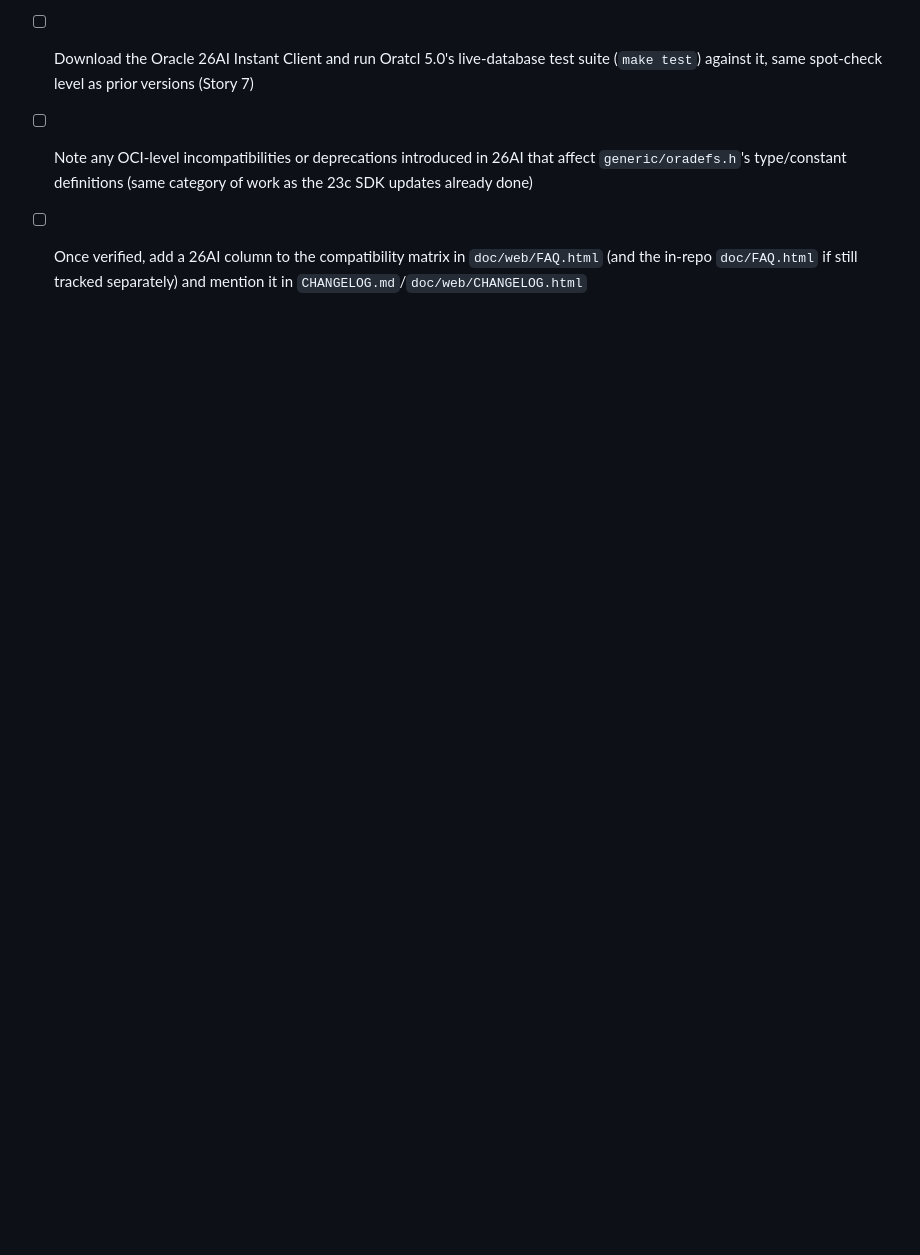
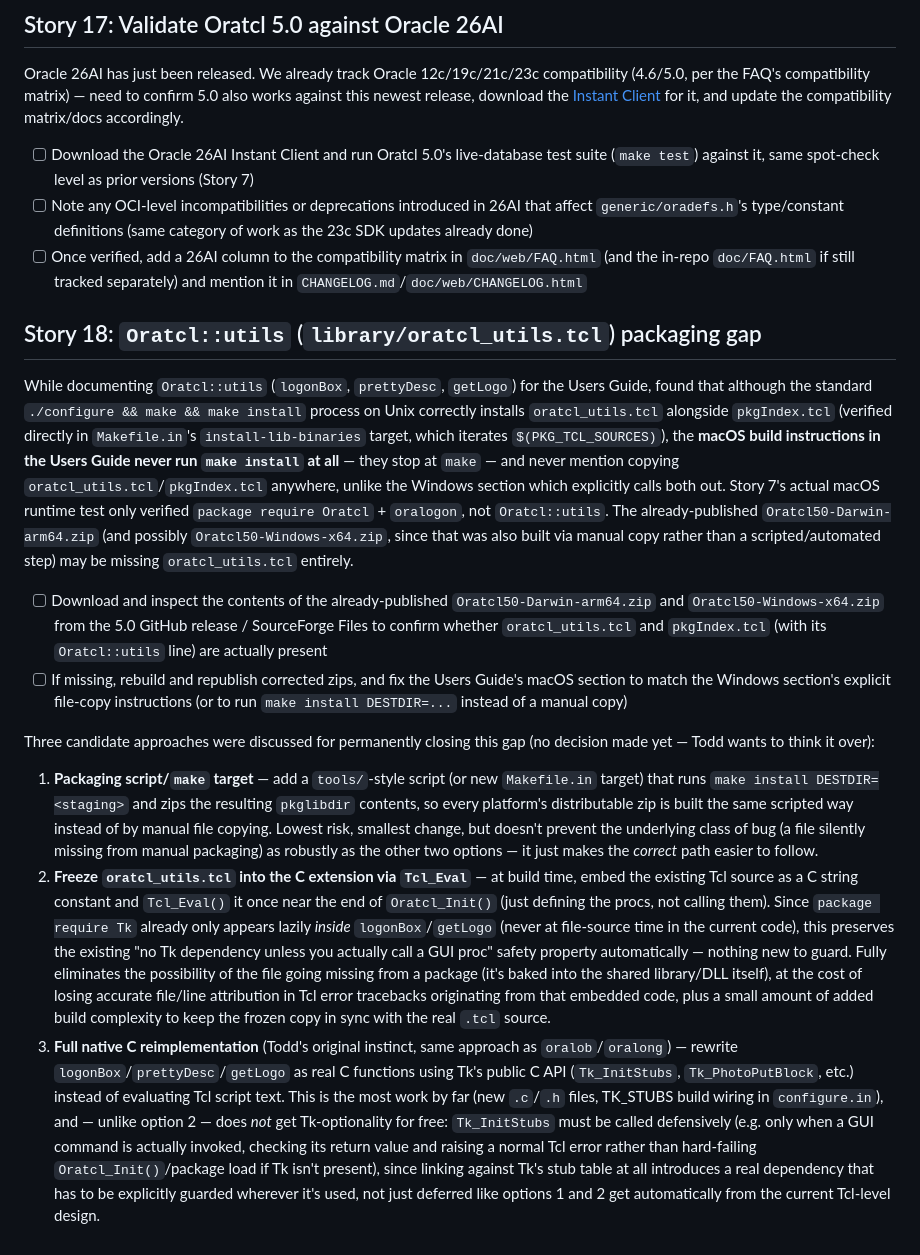
Before and after one commit to toddhelfter/oratcl-sourceforge, a Markdown page: TODO.md, the part around the change. Rendered like a GitHub page; blank space fills up the shorter version.

Commit message:
Story 18: document Oratcl::utils packaging gap and three candidate fixes
Found the macOS Users Guide build instructions never run 'make install'
or mention copying oratcl_utils.tcl/pkgIndex.tcl, unlike the Windows
section. Story 7's macOS runtime test only verified core Oratcl, not
Oratcl::utils. Documents three options (packaging script, freeze into
C via Tcl_Eval, full native C reimplementation) with tradeoffs -- no
decision made yet.

```diff
--- a/TODO.md
+++ b/TODO.md
@@ -318,3 +318,57 @@ for it, and update the compatibility matrix/docs accordingly.
 - [ ] Once verified, add a 26AI column to the compatibility matrix in `doc/web/FAQ.html`
   (and the in-repo `doc/FAQ.html` if still tracked separately) and mention it in
   `CHANGELOG.md`/`doc/web/CHANGELOG.html`
+
+## Story 18: `Oratcl::utils` (`library/oratcl_utils.tcl`) packaging gap
+
+While documenting `Oratcl::utils` (`logonBox`, `prettyDesc`, `getLogo`) for the Users
+Guide, found that although the standard `./configure && make && make install` process
+on Unix correctly installs `oratcl_utils.tcl` alongside `pkgIndex.tcl` (verified directly
+in `Makefile.in`'s `install-lib-binaries` target, which iterates `$(PKG_TCL_SOURCES)`),
+the **macOS build instructions in the Users Guide never run `make install` at all** —
+they stop at `make` — and never mention copying `oratcl_utils.tcl`/`pkgIndex.tcl`
+anywhere, unlike the Windows section which explicitly calls both out. Story 7's actual
+macOS runtime test only verified `package require Oratcl` + `oralogon`, not
+`Oratcl::utils`. The already-published `Oratcl50-Darwin-arm64.zip` (and possibly
+`Oratcl50-Windows-x64.zip`, since that was also built via manual copy rather than a
+scripted/automated step) may be missing `oratcl_utils.tcl` entirely.
+
+- [ ] Download and inspect the contents of the already-published `Oratcl50-Darwin-arm64.zip`
+  and `Oratcl50-Windows-x64.zip` from the 5.0 GitHub release / SourceForge Files to confirm
+  whether `oratcl_utils.tcl` and `pkgIndex.tcl` (with its `Oratcl::utils` line) are
+  actually present
+- [ ] If missing, rebuild and republish corrected zips, and fix the Users Guide's macOS
+  section to match the Windows section's explicit file-copy instructions (or to run
+  `make install DESTDIR=...` instead of a manual copy)
+
+Three candidate approaches were discussed for permanently closing this gap (no decision
+made yet — Todd wants to think it over):
+
+1. **Packaging script/`make` target** — add a `tools/`-style script (or new `Makefile.in`
+   target) that runs `make install DESTDIR=<staging>` and zips the resulting `pkglibdir`
+   contents, so every platform's distributable zip is built the same scripted way instead
+   of by manual file copying. Lowest risk, smallest change, but doesn't prevent the
+   underlying class of bug (a file silently missing from manual packaging) as robustly as
+   the other two options — it just makes the *correct* path easier to follow.
+2. **Freeze `oratcl_utils.tcl` into the C extension via `Tcl_Eval`** — at build time,
+   embed the existing Tcl source as a C string constant and `Tcl_Eval()` it once near the
+   end of `Oratcl_Init()` (just defining the procs, not calling them). Since
+   `package require Tk` already only appears lazily *inside* `logonBox`/`getLogo`
+   (never at file-source time in the current code), this preserves the existing
+   "no Tk dependency unless you actually call a GUI proc" safety property automatically —
+   nothing new to guard. Fully eliminates the possibility of the file going missing from
+   a package (it's baked into the shared library/DLL itself), at the cost of losing
+   accurate file/line attribution in Tcl error tracebacks originating from that embedded
+   code, plus a small amount of added build complexity to keep the frozen copy in sync
+   with the real `.tcl` source.
+3. **Full native C reimplementation** (Todd's original instinct, same approach as
+   `oralob`/`oralong`) — rewrite `logonBox`/`prettyDesc`/`getLogo` as real C functions
+   using Tk's public C API (`Tk_InitStubs`, `Tk_PhotoPutBlock`, etc.) instead of
+   evaluating Tcl script text. This is the most work by far (new `.c`/`.h` files, TK_STUBS
+   build wiring in `configure.in`), and — unlike option 2 — does *not* get Tk-optionality
+   for free: `Tk_InitStubs` must be called defensively (e.g. only when a GUI command is
+   actually invoked, checking its return value and raising a normal Tcl error rather than
+   hard-failing `Oratcl_Init()`/package load if Tk isn't present), since linking against
+   Tk's stub table at all introduces a real dependency that has to be explicitly guarded
+   wherever it's used, not just deferred like options 1 and 2 get automatically from the
+   current Tcl-level design.
```
